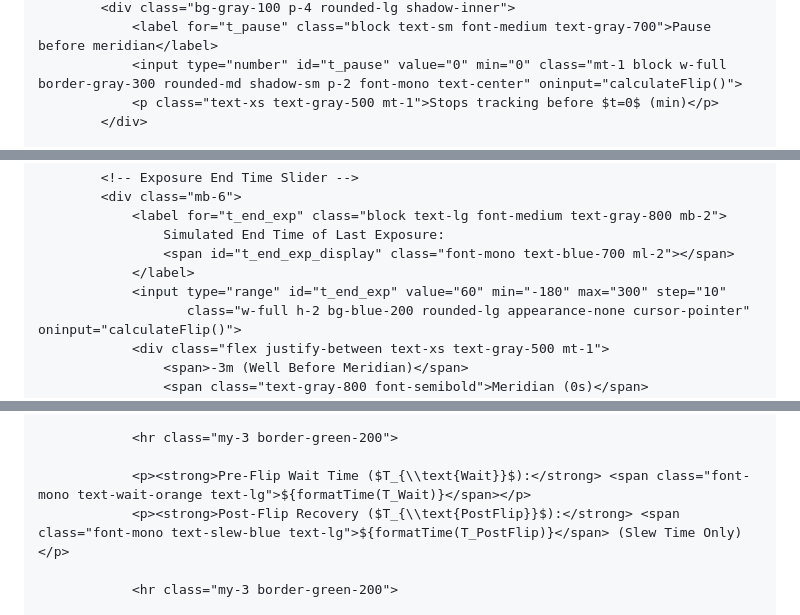
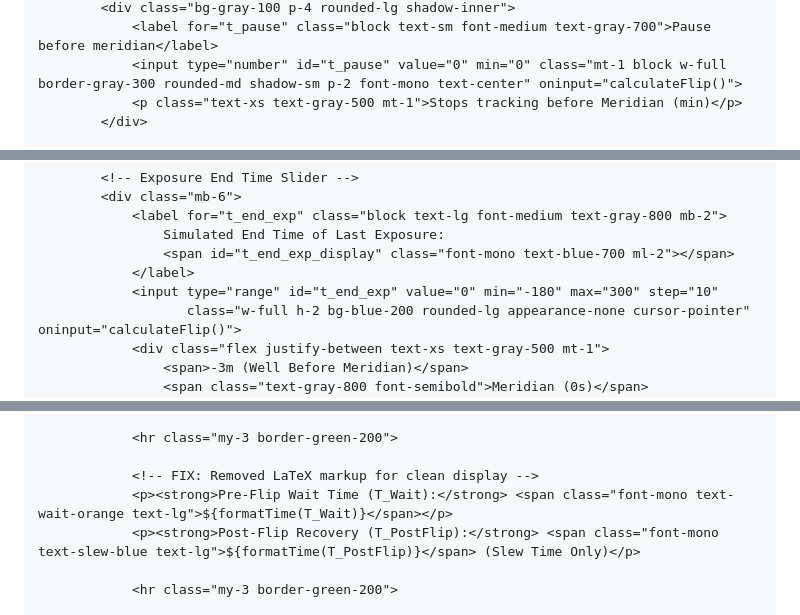
Before and after one commit to chvvkumar/chvvkumar.github.io, a Markdown page: README.md, 3 parts joined by grey strips. GitHub-like rendering.

Commit message:
Refine comments and labels in README.mdfix formatting
Updated comments and labels for clarity in the configuration inputs and removed redundant sections.

```diff
--- a/README.md
+++ b/README.md
@@ -131,6 +132,6 @@
             <div class="bg-gray-100 p-4 rounded-lg shadow-inner">
                 <label for="t_pause" class="block text-sm font-medium text-gray-700">Pause before meridian</label>
                 <input type="number" id="t_pause" value="0" min="0" class="mt-1 block w-full border-gray-300 rounded-md shadow-sm p-2 font-mono text-center" oninput="calculateFlip()">
-                <p class="text-xs text-gray-500 mt-1">Stops tracking before $t=0$ (min)</p>
+                <p class="text-xs text-gray-500 mt-1">Stops tracking before Meridian (min)</p>
             </div>
 
@@ -158,7 +165,7 @@
                     Simulated End Time of Last Exposure:
                     <span id="t_end_exp_display" class="font-mono text-blue-700 ml-2"></span>
                 </label>
-                <input type="range" id="t_end_exp" value="60" min="-180" max="300" step="10"
+                <input type="range" id="t_end_exp" value="0" min="-180" max="300" step="10"
                        class="w-full h-2 bg-blue-200 rounded-lg appearance-none cursor-pointer" oninput="calculateFlip()">
                 <div class="flex justify-between text-xs text-gray-500 mt-1">
                     <span>-3m (Well Before Meridian)</span>
@@ -432,8 +423,9 @@
 
                 <hr class="my-3 border-green-200">
 
-                <p><strong>Pre-Flip Wait Time ($T_{\\text{Wait}}$):</strong> <span class="font-mono text-wait-orange text-lg">${formatTime(T_Wait)}</span></p>
-                <p><strong>Post-Flip Recovery ($T_{\\text{PostFlip}}$):</strong> <span class="font-mono text-slew-blue text-lg">${formatTime(T_PostFlip)}</span> (Slew Time Only)</p>
+                <!-- FIX: Removed LaTeX markup for clean display -->
+                <p><strong>Pre-Flip Wait Time (T_Wait):</strong> <span class="font-mono text-wait-orange text-lg">${formatTime(T_Wait)}</span></p>
+                <p><strong>Post-Flip Recovery (T_PostFlip):</strong> <span class="font-mono text-slew-blue text-lg">${formatTime(T_PostFlip)}</span> (Slew Time Only)</p>
 
                 <hr class="my-3 border-green-200">
 
```
Also changed, not shown: other parts of README.md (+20 -29 lines).
